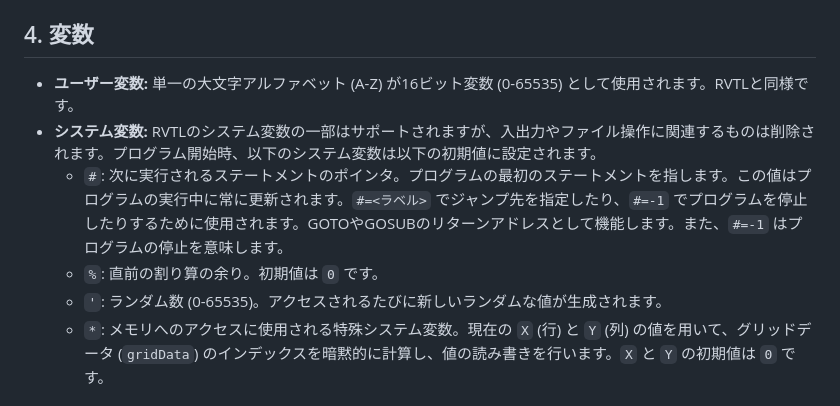
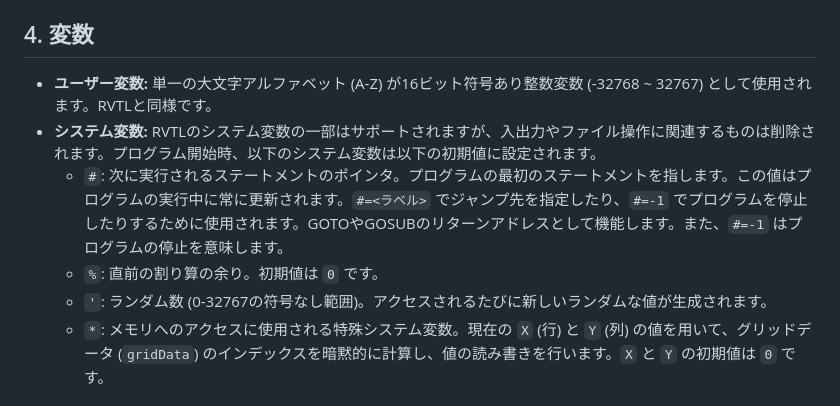
Before and after one commit to kkismd/grid-worker, a Markdown page: worker.md, the part around the change. Drawn GitHub-style.

Commit message:
仕様修正: 変数の型を16bit符号あり整数に統一
worker.mdの矛盾を修正：

変更前:
- 数値型: -32768 ~ 32767（符号あり）
- ユーザー変数: 0-65535（符号なし）← 矛盾
- ランダム数: 0-65535（符号なし）

変更後:
- 数値型: -32768 ~ 32767（符号あり）← 変更なし
- ユーザー変数: -32768 ~ 32767（符号あり）← 修正
- ランダム数: 0-32767（符号なし範囲）← 修正

理由:
- WorkerScriptの数値型は16bit符号あり整数
- 全ての変数は数値型の値を格納する
- 型システムの一貫性のため、変数も符号ありに統一
- ランダム数は正の値のみを生成（0-32767の範囲に調整）

この変更により、負の数を変数に代入可能になり、
次のサイクル（2B.3.5: 単項マイナス演算子）の実装が意味を持つ。

```diff
--- a/worker.md
+++ b/worker.md
@@ -27,11 +27,11 @@ gridDataの読み書きと、単純な整数演算、分岐やループの機能
 
 ## 4. 変数
 
-*   **ユーザー変数:** 単一の大文字アルファベット (A-Z) が16ビット変数 (0-65535) として使用されます。RVTLと同様です。
+*   **ユーザー変数:** 単一の大文字アルファベット (A-Z) が16ビット符号あり整数変数 (-32768 ~ 32767) として使用されます。RVTLと同様です。
 *   **システム変数:** RVTLのシステム変数の一部はサポートされますが、入出力やファイル操作に関連するものは削除されます。プログラム開始時、以下のシステム変数は以下の初期値に設定されます。
     *   `#`: 次に実行されるステートメントのポインタ。プログラムの最初のステートメントを指します。この値はプログラムの実行中に常に更新されます。`#=<ラベル>` でジャンプ先を指定したり、`#=-1` でプログラムを停止したりするために使用されます。GOTOやGOSUBのリターンアドレスとして機能します。また、`#=-1` はプログラムの停止を意味します。
     *   `%`: 直前の割り算の余り。初期値は `0` です。
-    *   `'`: ランダム数 (0-65535)。アクセスされるたびに新しいランダムな値が生成されます。
+    *   `'`: ランダム数 (0-32767の符号なし範囲)。アクセスされるたびに新しいランダムな値が生成されます。
     *   `*`: メモリへのアクセスに使用される特殊システム変数。現在の `X` (行) と `Y` (列) の値を用いて、グリッドデータ (`gridData`) のインデックスを暗黙的に計算し、値の読み書きを行います。`X` と `Y` の初期値は `0` です。
 ## 5. 演算子
 
```
